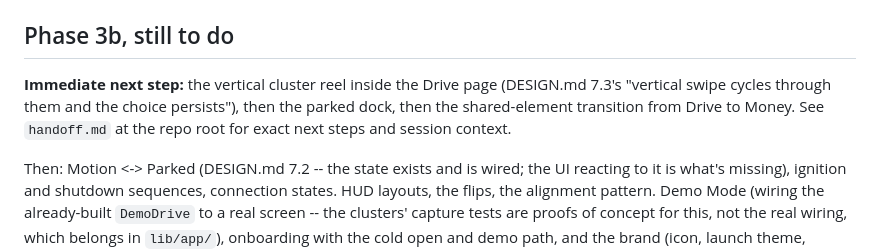
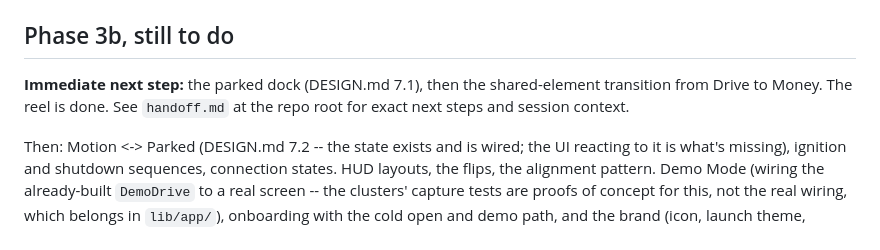
Before and after one commit to ictashik/tapedash, a Markdown page: docs/STATUS.md, the part around the change. Rendered like a GitHub page.

Commit message:
docs: update STATUS.md -- the Drive page's reel is done

```diff
--- a/docs/STATUS.md
+++ b/docs/STATUS.md
@@ -126,7 +126,7 @@ Numbers as of this section: **2,188 tests** (2,179 before), `49915fa` at HEAD fo
 
 ## Phase 3b, still to do
 
-**Immediate next step:** the vertical cluster reel inside the Drive page (DESIGN.md 7.3's "vertical swipe cycles through them and the choice persists"), then the parked dock, then the shared-element transition from Drive to Money. See `handoff.md` at the repo root for exact next steps and session context.
+**Immediate next step:** the parked dock (DESIGN.md 7.1), then the shared-element transition from Drive to Money. The reel is done. See `handoff.md` at the repo root for exact next steps and session context.
 
 Then: Motion <-> Parked (DESIGN.md 7.2 -- the state exists and is wired; the UI reacting to it is what's missing), ignition and shutdown sequences, connection states. HUD layouts, the flips, the alignment pattern. Demo Mode (wiring the already-built `DemoDrive` to a real screen -- the clusters' capture tests are proofs of concept for this, not the real wiring, which belongs in `lib/app/`), onboarding with the cold open and demo path, and the brand (icon, launch theme, wordmark) -- the launcher and splash icons are still Flutter's defaults. Layer 4 and 4b tests once real pages exist to run them against. A design review package covering real driving screens, per CLAUDE.md 13 and DESIGN.md 14.4 -- none of this phase's work has been reviewed as screens yet, only as components in the Lab.
 
```
